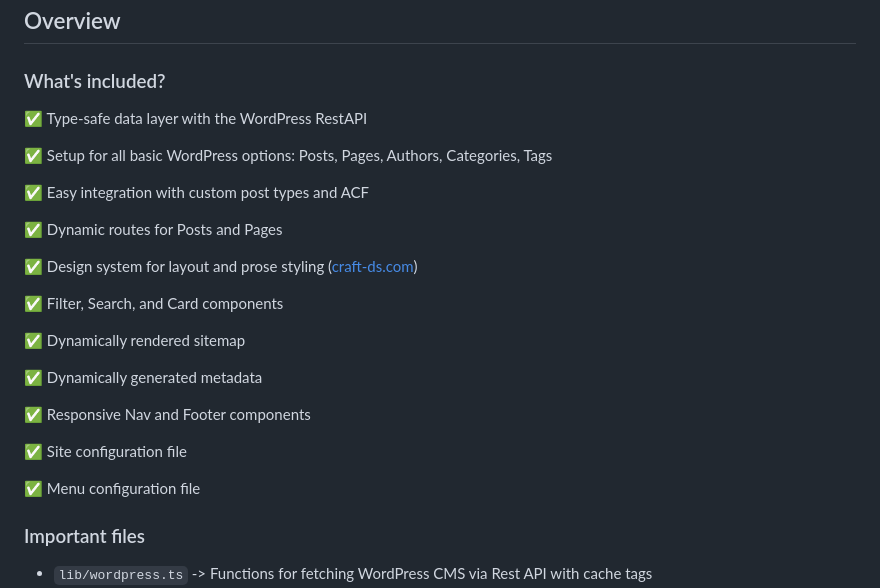
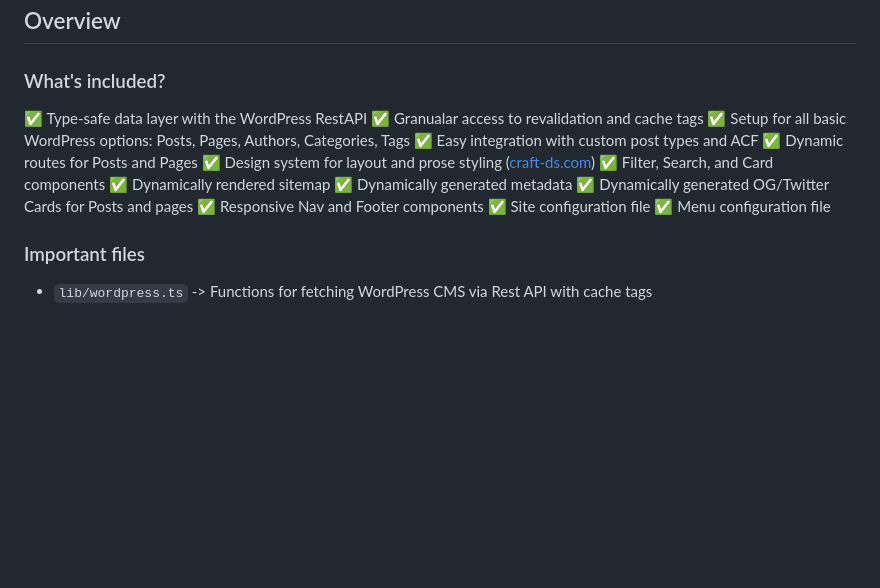
Before and after one commit to 9d8dev/next-wp, a Markdown page: README.md, the part around the change printed below. Rendered like a GitHub page; blank space fills up the shorter version.

Commit message:
chore: update readme

```diff
--- a/README.md
+++ b/README.md
@@ -29,25 +29,17 @@ This is a starter template for building a Next.js application that fetches data
 ### What's included?
 
 ✅ Type-safe data layer with the WordPress RestAPI
-
+✅ Granualar access to revalidation and cache tags
 ✅ Setup for all basic WordPress options: Posts, Pages, Authors, Categories, Tags
-
 ✅ Easy integration with custom post types and ACF
-
 ✅ Dynamic routes for Posts and Pages
-
 ✅ Design system for layout and prose styling ([craft-ds.com](https://craft-ds.com))
-
 ✅ Filter, Search, and Card components
-
 ✅ Dynamically rendered sitemap
-
 ✅ Dynamically generated metadata
-
+✅ Dynamically generated OG/Twitter Cards for Posts and pages
 ✅ Responsive Nav and Footer components
-
 ✅ Site configuration file
-
 ✅ Menu configuration file
 
 ### Important files
```
Also changed, not shown: other parts of README.md (+0 -14 lines).
